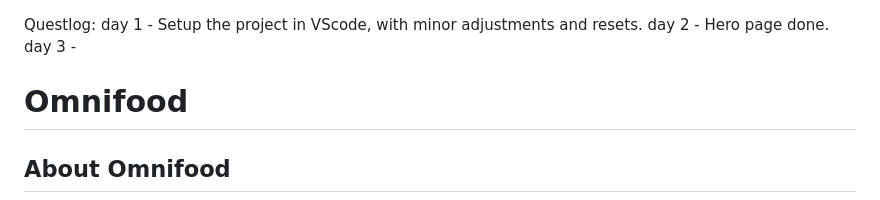
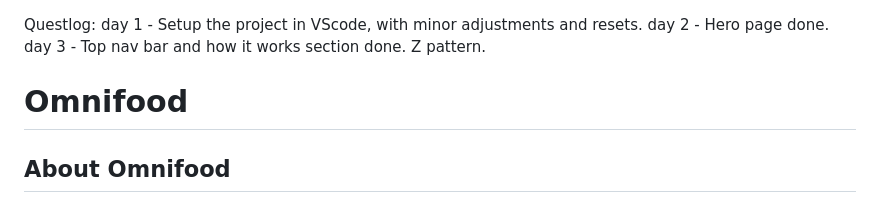
Before and after one commit to DanCodeCraft/Omnifood, a Markdown page: README.md, the part around the change. Rendered like a GitHub page.

```diff
--- a/README.md
+++ b/README.md
@@ -1,7 +1,8 @@
 Questlog:
 day 1 - Setup the project in VScode, with minor adjustments and resets.
 day 2 - Hero page done.
-day 3 -
+day 3 - Top nav bar and how it works section done.
+        Z pattern.
 
 # Omnifood
 
```
